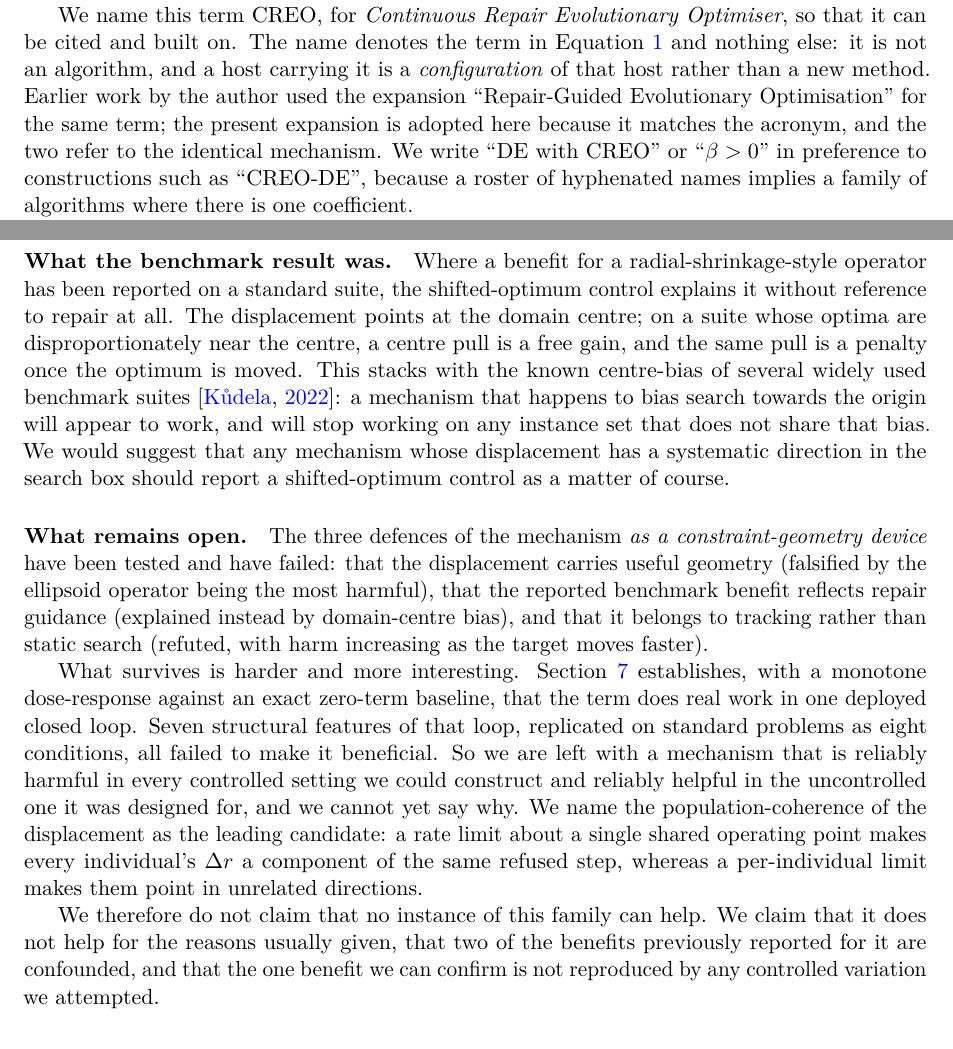
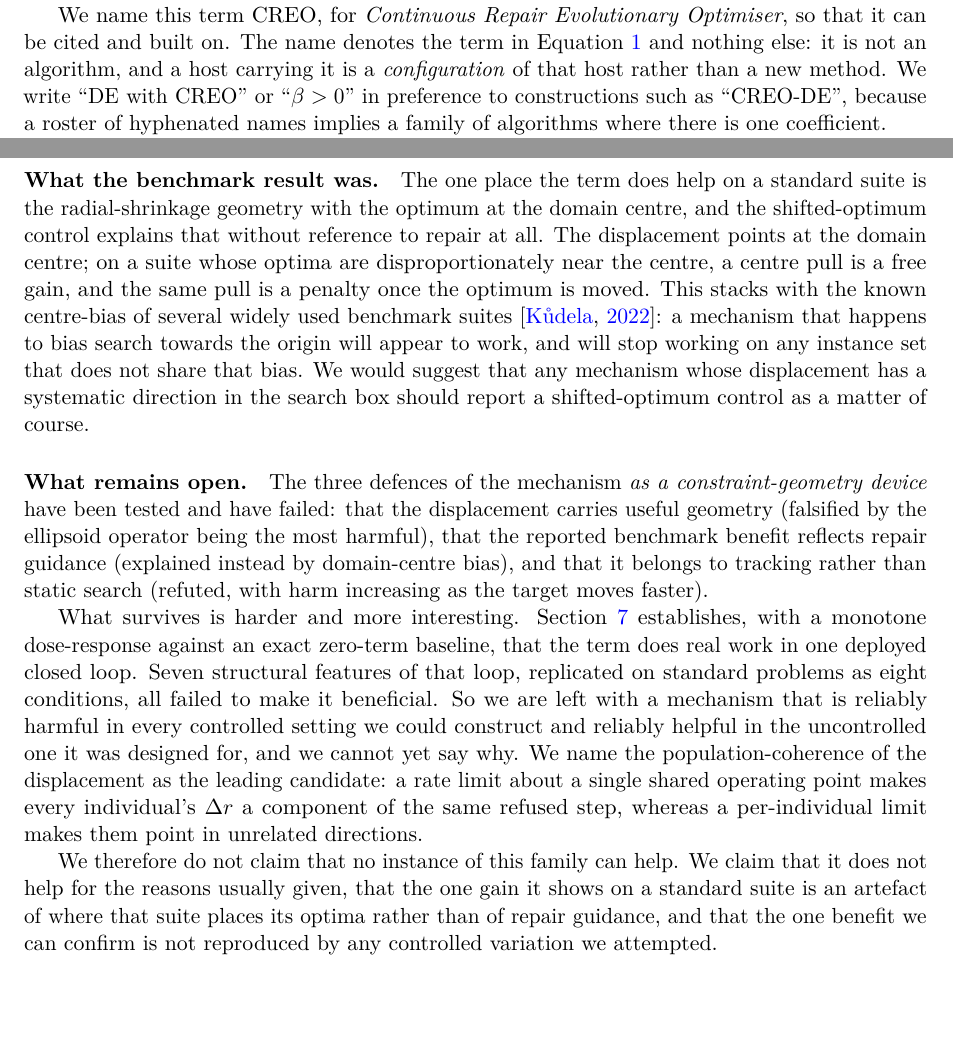
Before and after one commit to alanvallavaraj/CREO-X, a LaTeX paper (paper/creo_x.tex): two parts of pages 3 and 13 of 15, joined at a grey line, cut so that both start at the same text, the shorter picture padded with empty space. Compiled offline with pdfLaTeX.

Commit message:
Paper: remove unattributable prior-work claims; ground the benchmark gain in this paper's own centred condition

```diff
--- a/paper/creo_x.tex
+++ b/paper/creo_x.tex
@@ -154,10 +154,7 @@ reader can diff the two in one line.
 We name this term CREO, for \emph{Continuous Repair Evolutionary Optimiser}, so that it
 can be cited and built on. The name denotes the term in Equation~\ref{eq:component} and
 nothing else: it is not an algorithm, and a host carrying it is a \emph{configuration} of
-that host rather than a new method. Earlier work by the author used the expansion
-``Repair-Guided Evolutionary Optimisation'' for the same term; the present expansion is
-adopted here because it matches the acronym, and the two refer to the identical
-mechanism. We write ``DE with
+that host rather than a new method. We write ``DE with
 CREO'' or ``$\beta > 0$'' in preference to constructions such as ``CREO-DE'', because a
 roster of hyphenated names implies a family of algorithms where there is one coefficient.
 
@@ -728,9 +725,9 @@ ellipsoid is the only operator significantly harmful in both variants of the
 shifted-optimum control. Whatever the term is doing, it is not conveying constraint
 geometry to the search.
 
-\paragraph{What the benchmark result was.} Where a benefit for a radial-shrinkage-style
-operator has been reported on a standard suite, the shifted-optimum control explains it
-without reference to repair at all. The displacement points at the domain centre; on a
+\paragraph{What the benchmark result was.} The one place the term does help on a standard
+suite is the radial-shrinkage geometry with the optimum at the domain centre, and the
+shifted-optimum control explains that without reference to repair at all. The displacement points at the domain centre; on a
 suite whose optima are disproportionately near the centre, a centre pull is a free gain,
 and the same pull is a penalty once the optimum is moved. This stacks with the known
 centre-bias of several widely used benchmark suites~\citep{kudela2022}: a mechanism that
@@ -757,9 +754,9 @@ single shared operating point makes every individual's $\Delta r$ a component of
 refused step, whereas a per-individual limit makes them point in unrelated directions.
 
 We therefore do not claim that no instance of this family can help. We claim that it does
-not help for the reasons usually given, that two of the benefits previously reported for it
-are confounded, and that the one benefit we can confirm is not reproduced by any
-controlled variation we attempted.
+not help for the reasons usually given, that the one gain it shows on a standard suite is
+an artefact of where that suite places its optima rather than of repair guidance, and that
+the one benefit we can confirm is not reproduced by any controlled variation we attempted.
 
 \section{Threats to validity}
 
```
Also changed, not shown: paper/creo_x.tex (4 more changed lines).
